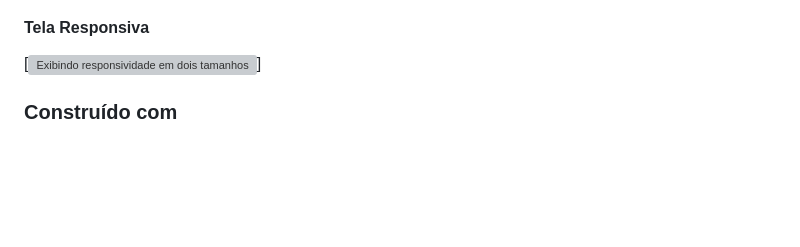
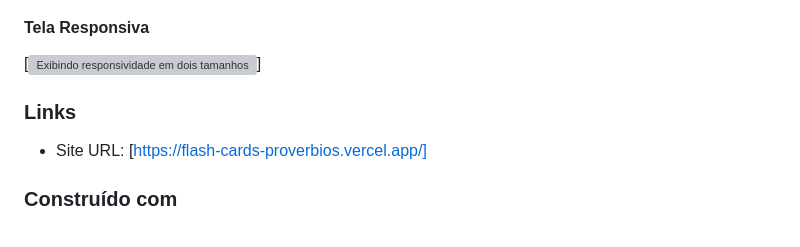
Before and after one commit to NandoSTI/flash-cards-proverbios, a Markdown page: README.md, the part around the change. GitHub-like rendering; blank space fills up the shorter version; grey boxes are pictures that could not be loaded.

```diff
--- a/README.md
+++ b/README.md
@@ -29,6 +29,9 @@
 
 [<img src="responsiveflashcardsproverbios.gif" alt="Exibindo responsividade em dois tamanhos de tela">]
 
+### Links
+
+- Site URL: [https://flash-cards-proverbios.vercel.app/]
 
 ### Construído com
 
```
